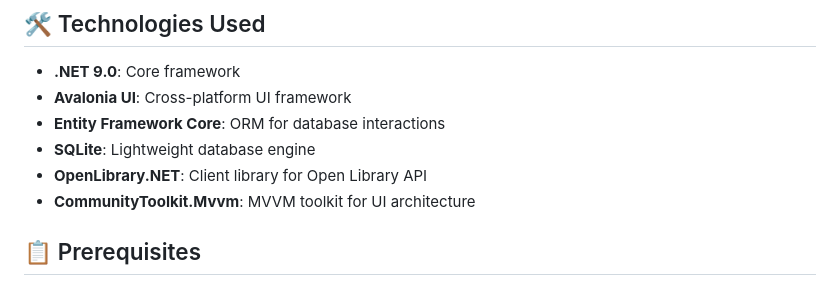
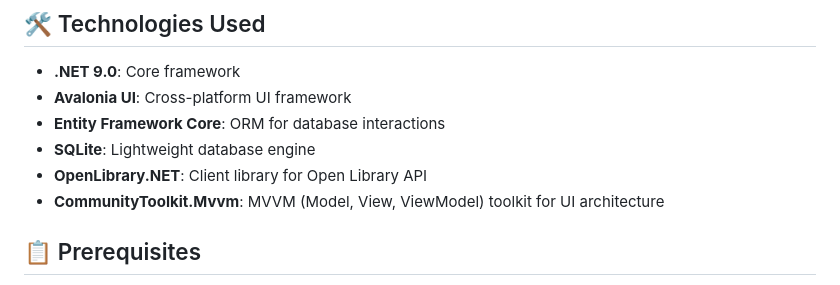
Before and after one commit to KevinLWorthington/Goweli, a Markdown page: README.md, the part around the change. Rendered like a GitHub page.

Commit message:
small readme update

```diff
--- a/README.md
+++ b/README.md
@@ -54,7 +54,7 @@ The goal of the project was to demonstrate a basic knowledge of C# and Object Or
 - **Entity Framework Core**: ORM for database interactions
 - **SQLite**: Lightweight database engine
 - **OpenLibrary.NET**: Client library for Open Library API
-- **CommunityToolkit.Mvvm**: MVVM toolkit for UI architecture
+- **CommunityToolkit.Mvvm**: MVVM (Model, View, ViewModel) toolkit for UI architecture
 
 ## 📋 Prerequisites
 
```
